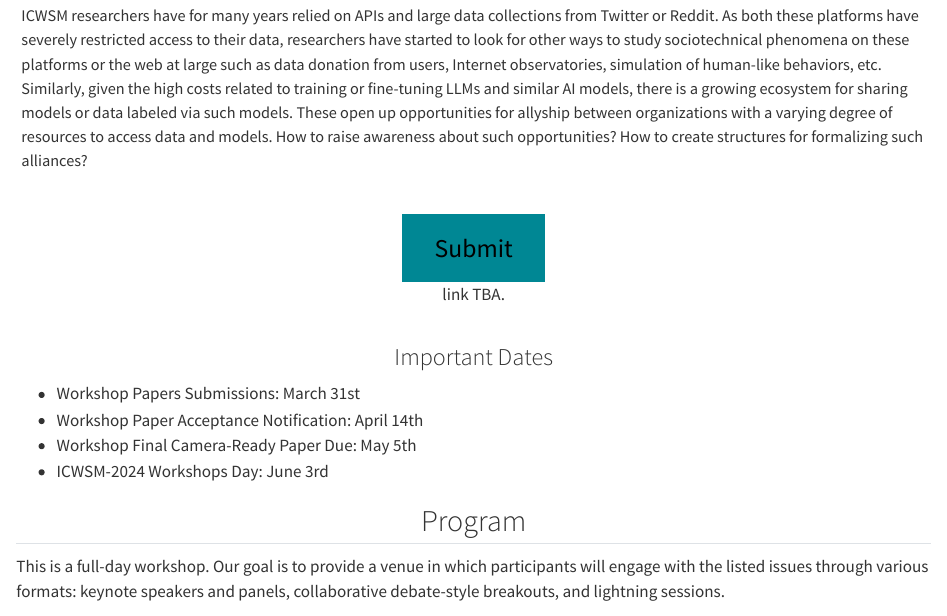
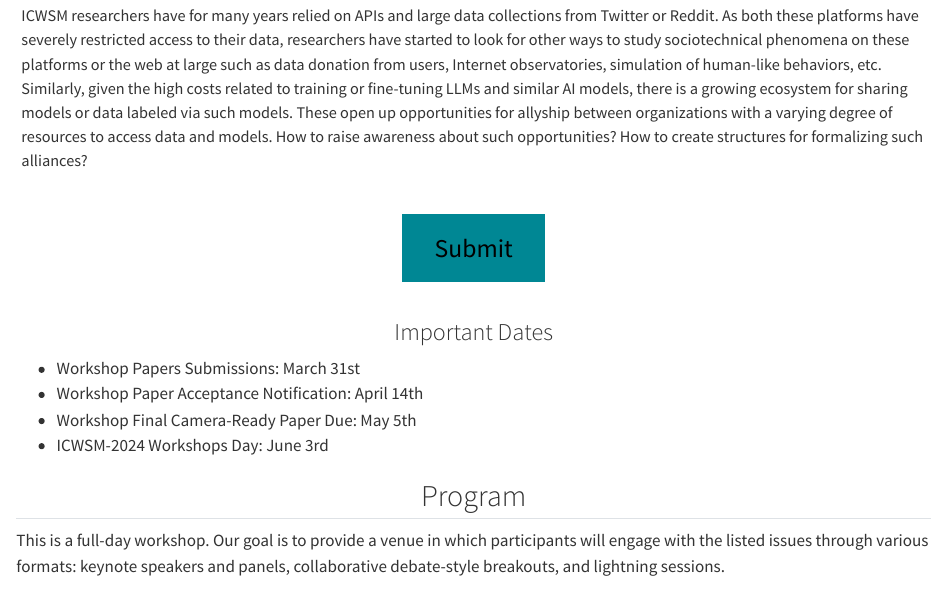
Before and after one commit to dare-workshop/2024, a Quarto document (index.qmd): the page in a window 1100 px wide, from 2190 px down. Rendered offline with R 4.5, knitr and Pandoc in place of Quarto, with nearby package versions.

Commit message:
added submit

```diff
--- a/index.qmd
+++ b/index.qmd
@@ -64,8 +64,7 @@
 
 
 :::{.white .center}
-[Submit](https://google.de){.button}
-<br>link TBA.
+[Submit](https://easychair.org/my/conference?conf=dare24){.button}
 :::
 
 
```
